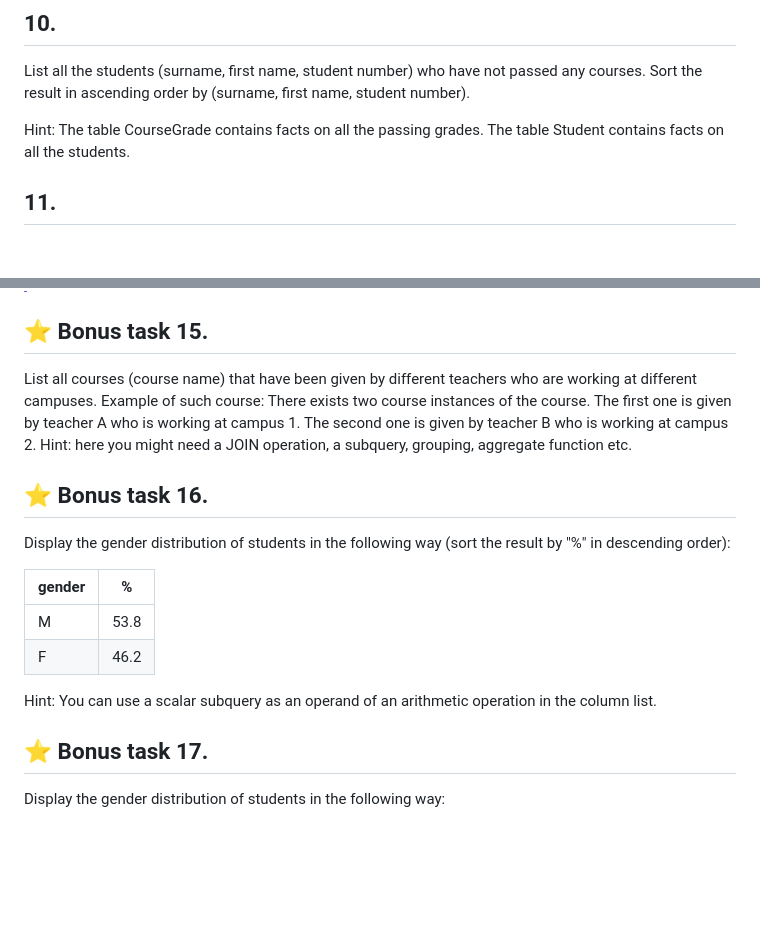
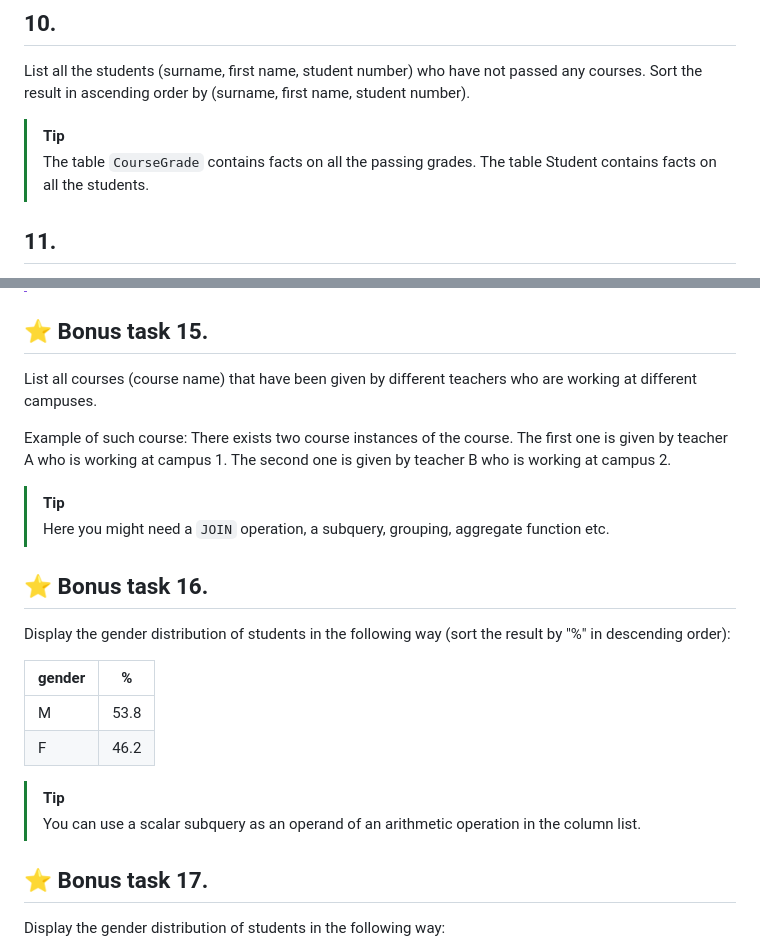
Before and after one commit to Kaltsoon/data-management-and-databases, a Markdown page: exercises/sql-exercises-4.md, 2 parts joined by grey strips. Drawn GitHub-style; blank space fills up the shorter version.

Commit message:
Refine notes and hints in SQL exercises
Updated notes and hints for SQL exercises to improve clarity.

```diff
--- a/exercises/sql-exercises-4.md
+++ b/exercises/sql-exercises-4.md
@@ -57,7 +58,8 @@ In which course instances is the number of participants above the average? Displ
 
 List all the students (surname, first name, student number) who have not passed any courses. Sort the result in ascending order by (surname, first name, student number).
 
-Hint: The table CourseGrade contains facts on all the passing grades. The table Student contains facts on all the students.
+> [!TIP]
+> The table `CourseGrade` contains facts on all the passing grades. The table Student contains facts on all the students.
 
 ## 11.
 
@@ -83,7 +85,12 @@ List all the teachers (teacher number, surname, first name) who have not given a
 
 ## ⭐ Bonus task 15.
 
-List all courses (course name) that have been given by different teachers who are working at different campuses. Example of such course: There exists two course instances of the course. The first one is given by teacher A who is working at campus 1. The second one is given by teacher B who is working at campus 2. Hint: here you might need a JOIN operation, a subquery, grouping, aggregate function etc.
+List all courses (course name) that have been given by different teachers who are working at different campuses.
+
+Example of such course: There exists two course instances of the course. The first one is given by teacher A who is working at campus 1. The second one is given by teacher B who is working at campus 2.
+
+> [!TIP]
+> Here you might need a `JOIN` operation, a subquery, grouping, aggregate function etc.
 
 ## ⭐ Bonus task 16.
 
@@ -94,7 +101,8 @@ gender | %
 M | 53.8
 F | 46.2
 
-Hint: You can use a scalar subquery as an operand of an arithmetic operation in the column list.
+> [!TIP]
+> You can use a scalar subquery as an operand of an arithmetic operation in the column list.
 
 ## ⭐ Bonus task 17.
 
```
Also changed, not shown: other parts of exercises/sql-exercises-4.md (+2 -1 lines).
